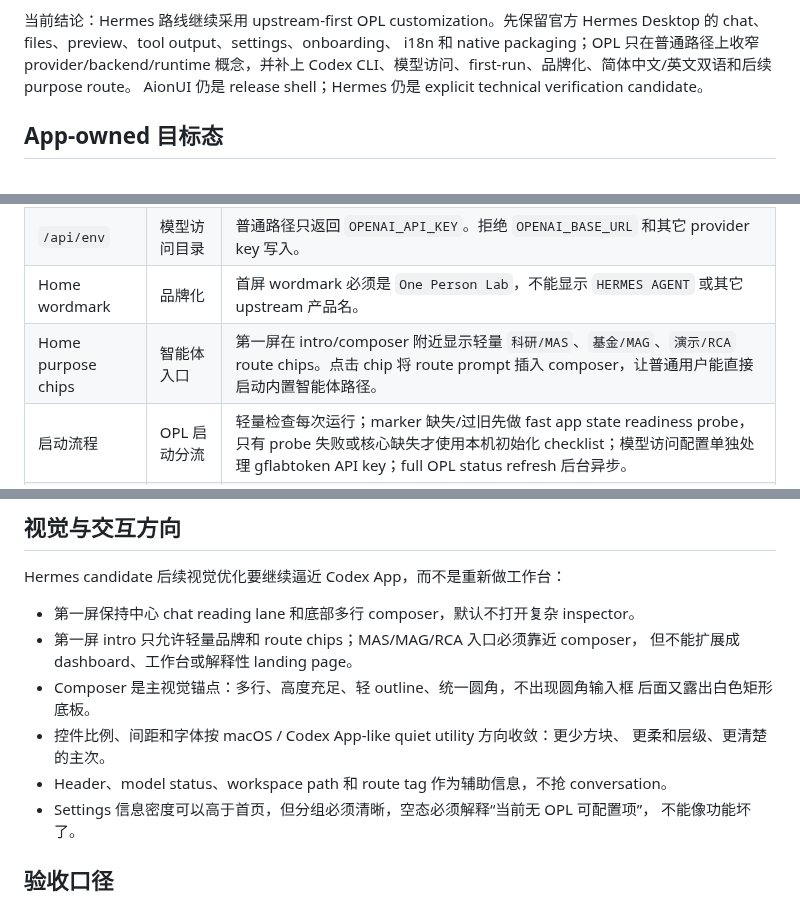
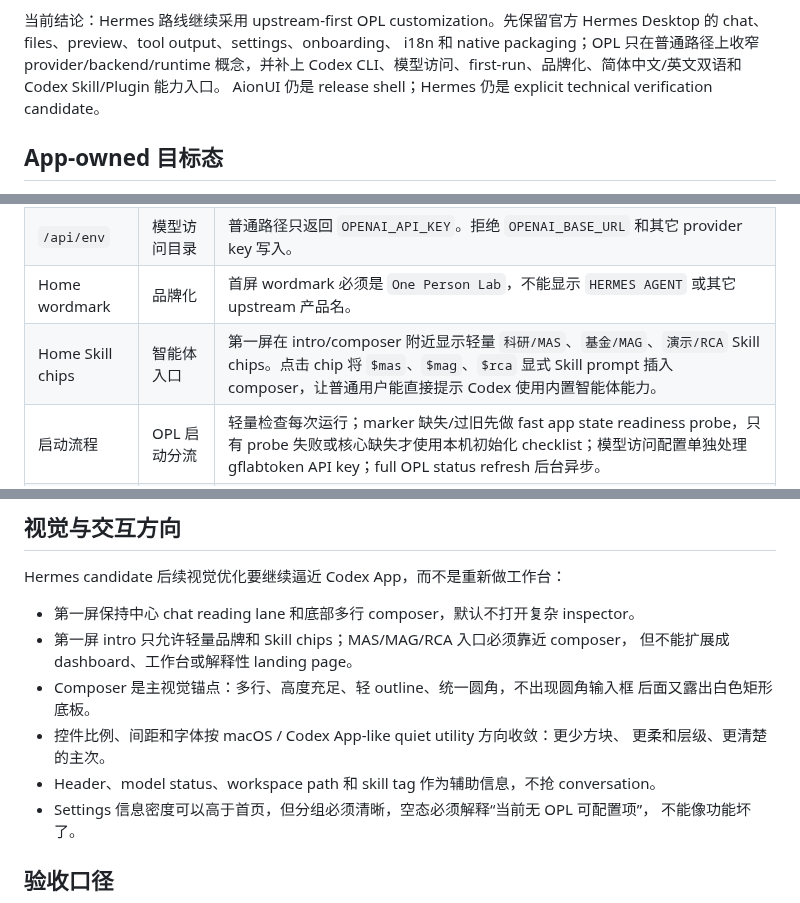
Before and after one commit to RenDeHuang/one-person-lab-app, a Markdown page: docs/opl-hermes-gui-adaptation-plan.md, 3 parts joined by grey strips. Drawn GitHub-style.

```diff
--- a/docs/opl-hermes-gui-adaptation-plan.md
+++ b/docs/opl-hermes-gui-adaptation-plan.md
@@ -18,7 +18,7 @@ packaged artifact 和测试输出为准。
 当前结论：Hermes 路线继续采用 upstream-first OPL customization。先保留官方
 Hermes Desktop 的 chat、files、preview、tool output、settings、onboarding、
 i18n 和 native packaging；OPL 只在普通路径上收窄 provider/backend/runtime
-概念，并补上 Codex CLI、模型访问、first-run、品牌化、简体中文/英文双语和后续 purpose route。
+概念，并补上 Codex CLI、模型访问、first-run、品牌化、简体中文/英文双语和 Codex Skill/Plugin 能力入口。
 AionUI 仍是 release shell；Hermes 仍是 explicit technical verification candidate。
 
 ## App-owned 目标态
@@ -116,7 +118,7 @@ Agent installer 语义，也不把所有启动工作合并成一个 first-run ga
 | Provider 设置 | 模型访问 | 改名为“模型访问”。只显示 gflabtoken API key。 |
 | `/api/env` | 模型访问目录 | 普通路径只返回 `OPENAI_API_KEY`。拒绝 `OPENAI_BASE_URL` 和其它 provider key 写入。 |
 | Home wordmark | 品牌化 | 首屏 wordmark 必须是 `One Person Lab`，不能显示 `HERMES AGENT` 或其它 upstream 产品名。 |
-| Home purpose chips | 智能体入口 | 第一屏在 intro/composer 附近显示轻量 `科研/MAS`、`基金/MAG`、`演示/RCA` route chips。点击 chip 将 route prompt 插入 composer，让普通用户能直接启动内置智能体路径。 |
+| Home Skill chips | 智能体入口 | 第一屏在 intro/composer 附近显示轻量 `科研/MAS`、`基金/MAG`、`演示/RCA` Skill chips。点击 chip 将 `$mas`、`$mag`、`$rca` 显式 Skill prompt 插入 composer，让普通用户能直接提示 Codex 使用内置智能体能力。 |
 | 启动流程 | OPL 启动分流 | 轻量检查每次运行；marker 缺失/过旧先做 fast app state readiness probe，只有 probe 失败或核心缺失才使用本机初始化 checklist；模型访问配置单独处理 gflabtoken API key；full OPL status refresh 后台异步。 |
 | 语言 | 双语 UI | 中文系统默认简体中文；普通 UI 同屏不混用中英文。新增 copy 进入 Hermes i18n catalog；繁体中文和日文不维护。 |
 
@@ -215,13 +221,13 @@ Codex App-like 心智重命名和收窄：
 Hermes candidate 后续视觉优化要继续逼近 Codex App，而不是重新做工作台：
 
 - 第一屏保持中心 chat reading lane 和底部多行 composer，默认不打开复杂 inspector。
-- 第一屏 intro 只允许轻量品牌和 route chips；MAS/MAG/RCA 入口必须靠近 composer，
+- 第一屏 intro 只允许轻量品牌和 Skill chips；MAS/MAG/RCA 入口必须靠近 composer，
   但不能扩展成 dashboard、工作台或解释性 landing page。
 - Composer 是主视觉锚点：多行、高度充足、轻 outline、统一圆角，不出现圆角输入框
   后面又露出白色矩形底板。
 - 控件比例、间距和字体按 macOS / Codex App-like quiet utility 方向收敛：更少方块、
   更柔和层级、更清楚的主次。
-- Header、model status、workspace path 和 route tag 作为辅助信息，不抢 conversation。
+- Header、model status、workspace path 和 skill tag 作为辅助信息，不抢 conversation。
 - Settings 信息密度可以高于首页，但分组必须清晰，空态必须解释“当前无 OPL 可配置项”，
   不能像功能坏了。
 
```
Also changed, not shown: other parts of docs/opl-hermes-gui-adaptation-plan.md (+28 -22 lines).
